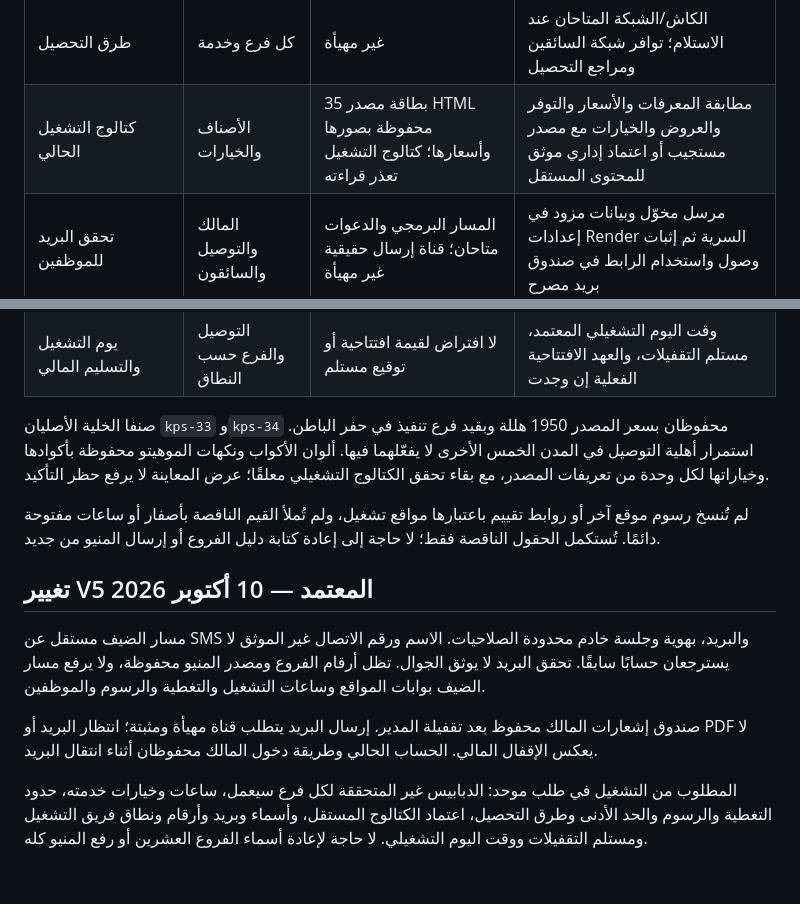
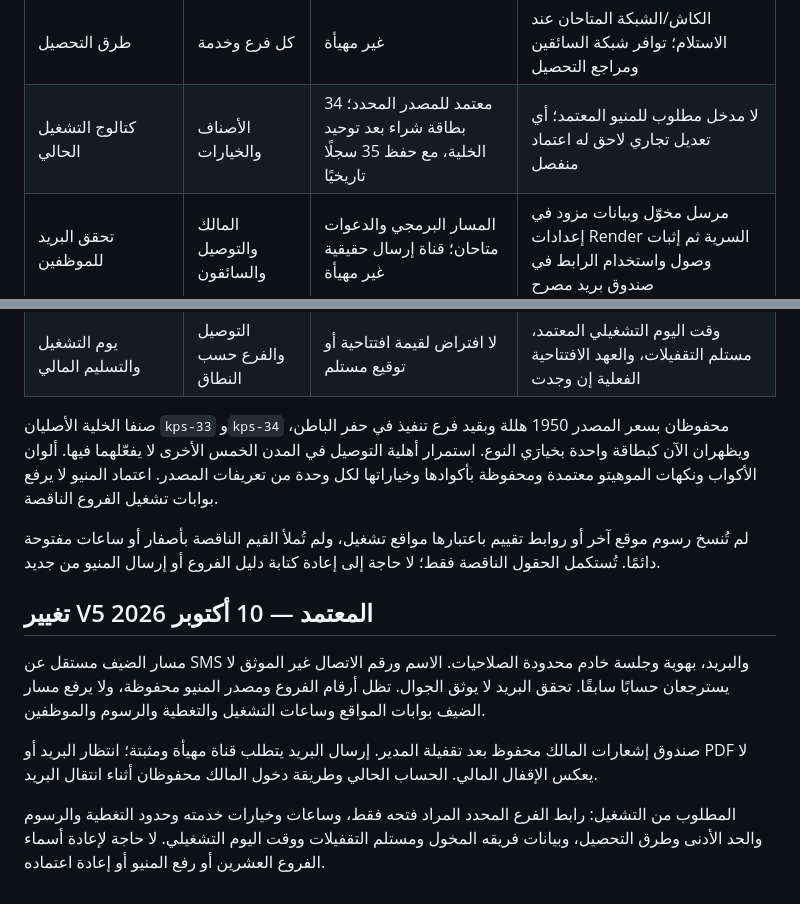
Before and after one commit to KPS-COFFEE/KPS-ORDER, a Markdown page: docs/input-gaps.md, 2 parts joined by grey strips. Rendered like a GitHub page.

Commit message:
Remove obsolete menu reapproval requests from final input checklist

```diff
--- a/docs/input-gaps.md
+++ b/docs/input-gaps.md
@@ -51,13 +51,13 @@
 | نطاق التغطية | كل فرع توصيل | غير محدد | حدود معتمدة يمكن للخادم التحقق منها؛ لا توجد دائرة افتراضية |
 | رسوم وحد أدنى | كل فرع توصيل | غير محددين | الرسوم والسياسة الفعلية، بما فيها الاعتماد الصريح لأي قيمة صفرية |
 | طرق التحصيل | كل فرع وخدمة | غير مهيأة | الكاش/الشبكة المتاحان عند الاستلام؛ توافر شبكة السائقين ومراجع التحصيل |
-| كتالوج التشغيل الحالي | الأصناف والخيارات | 35 بطاقة مصدر HTML محفوظة بصورها وأسعارها؛ كتالوج التشغيل تعذر قراءته | مطابقة المعرفات والأسعار والتوفر والعروض والخيارات مع مصدر مستجيب أو اعتماد إداري موثق للمحتوى المستقل |
+| كتالوج التشغيل الحالي | الأصناف والخيارات | معتمد للمصدر المحدد؛ 34 بطاقة شراء بعد توحيد الخلية، مع حفظ 35 سجلًا تاريخيًا | لا مدخل مطلوب للمنيو المعتمد؛ أي تعديل تجاري لاحق له اعتماد منفصل |
 | تحقق البريد للموظفين | المالك والتوصيل والسائقون | المسار البرمجي والدعوات متاحان؛ قناة إرسال حقيقية غير مهيأة | مرسل مخوّل وبيانات مزود في إعدادات Render السرية ثم إثبات وصول واستخدام الرابط في صندوق بريد مصرح |
 | SMS/WhatsApp | تحقق الجوال الاختياري | غير مفعّلين؛ ليسا مانعًا لمسار الضيف | مزود رسمي واعتماد مستقل واختبار وصول وتحقق قبل التفعيل |
 | حسابات الموظفين والنطاق | الفرع والتوصيل والسائق | الأدوار موجودة؛ التعيينات الفعلية لم تُستورد | قائمة الموظفين المصرح لهم والفروع/البراندات وأدوارهم، مع تهيئة دخول آمنة |
 | يوم التشغيل والتسليم المالي | التوصيل والفرع حسب النطاق | لا افتراض لقيمة افتتاحية أو توقيع مستلم | وقت اليوم التشغيلي المعتمد، مستلم التقفيلات، والعهد الافتتاحية الفعلية إن وجدت |
 
-صنفا الخلية الأصليان `kps-33` و`kps-34` محفوظان بسعر المصدر 1950 هللة وبقيد فرع تنفيذ في حفر الباطن. استمرار أهلية التوصيل في المدن الخمس الأخرى لا يفعّلهما فيها. ألوان الأكواب ونكهات الموهيتو محفوظة بأكوادها وخياراتها لكل وحدة من تعريفات المصدر، مع بقاء تحقق الكتالوج التشغيلي معلقًا؛ عرض المعاينة لا يرفع حظر التأكيد.
+صنفا الخلية الأصليان `kps-33` و`kps-34` محفوظان بسعر المصدر 1950 هللة وبقيد فرع تنفيذ في حفر الباطن، ويظهران الآن كبطاقة واحدة بخيارَي النوع. استمرار أهلية التوصيل في المدن الخمس الأخرى لا يفعّلهما فيها. ألوان الأكواب ونكهات الموهيتو معتمدة ومحفوظة بأكوادها وخياراتها لكل وحدة من تعريفات المصدر. اعتماد المنيو لا يرفع بوابات تشغيل الفروع الناقصة.
 
 لم تُنسخ رسوم موقع آخر أو روابط تقييم باعتبارها مواقع تشغيل، ولم تُملأ القيم الناقصة بأصفار أو ساعات مفتوحة دائمًا. تُستكمل الحقول الناقصة فقط؛ لا حاجة إلى إعادة كتابة دليل الفروع أو إرسال المنيو من جديد.
 
@@ -67,4 +67,4 @@
 
 صندوق إشعارات المالك محفوظ بعد تقفيلة المدير. إرسال البريد يتطلب قناة مهيأة ومثبتة؛ انتظار البريد أو PDF لا يعكس الإقفال المالي. الحساب الحالي وطريقة دخول المالك محفوظان أثناء انتقال البريد.
 
-المطلوب من التشغيل في طلب موحد: الدبابيس غير المتحققة لكل فرع سيعمل، ساعات وخيارات خدمته، حدود التغطية والرسوم والحد الأدنى وطرق التحصيل، اعتماد الكتالوج المستقل، وأسماء وبريد وأرقام ونطاق فريق التشغيل ومستلم التقفيلات ووقت اليوم التشغيلي. لا حاجة لإعادة أسماء الفروع العشرين أو رفع المنيو كله.
+المطلوب من التشغيل: رابط الفرع المحدد المراد فتحه فقط، وساعات وخيارات خدمته وحدود التغطية والرسوم والحد الأدنى وطرق التحصيل، وبيانات فريقه المخول ومستلم التقفيلات ووقت اليوم التشغيلي. لا حاجة لإعادة أسماء الفروع العشرين أو رفع المنيو أو إعادة اعتماده.
```
